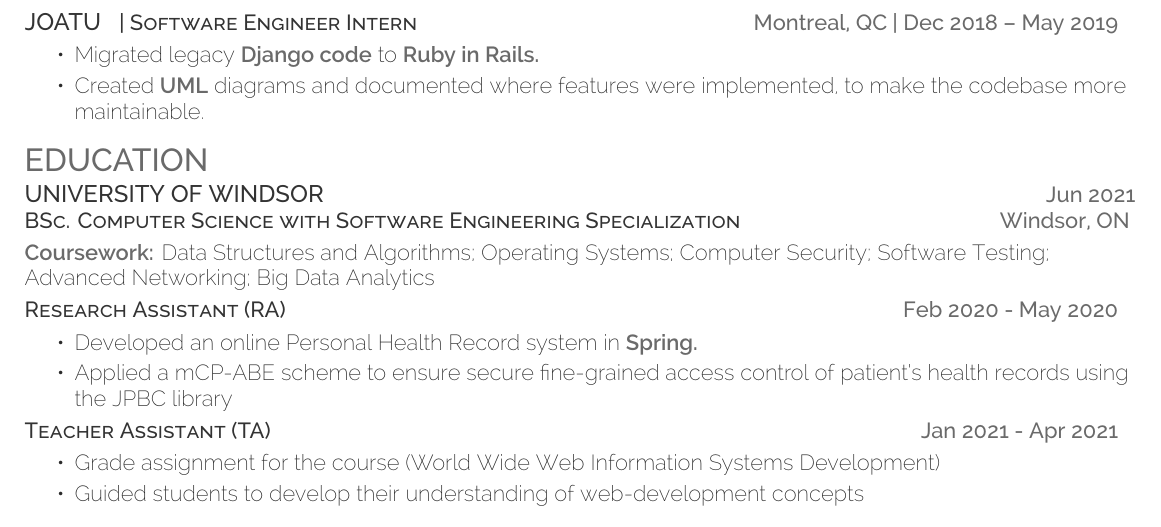
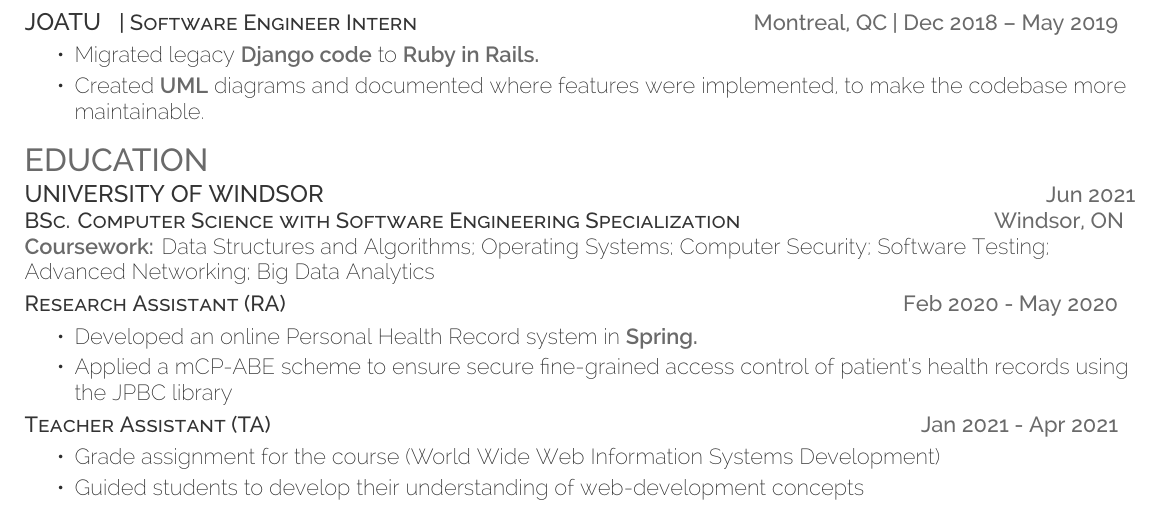
Before and after one commit to Aarif123456/modern-deedy, a LaTeX CV (resume.tex): part of the page, cut so that both start at the same text. Compiled offline with XeLaTeX.

Commit message:
refactored some commands

```diff
--- a/resume.tex
+++ b/resume.tex
@@ -67,29 +67,22 @@
 %---------------------------------------
 \section{Education}
 
-\runsubsection{University of Windsor}\hspace*{\fill}  \location{Jun 2021}\\
-\descript{BSc. Computer Science with Software Engineering Specialization}\hspace*{\fill}\location{Windsor, ON}
+\educationHeading{University of Windsor}{Jun 2021}{BSc. Computer Science with Software Engineering Specialization}{Windsor, ON}
 
-\smallSep
-\semiBold{Coursework:} Data Structures and Algorithms; Operating Systems;  Computer Security; Software Testing; Advanced Networking; Big Data Analytics
+\courseWork{Data Structures and Algorithms; Operating Systems;  Computer Security; Software Testing; Advanced Networking; Big Data Analytics}
 
-\smallSep
-\minorSection{Research Assistant (RA)}\hspace*{\fill}\location{Feb 2020 - May 2020}\
-\NoSpace
+\resumeSubheading{Research Assistant (RA)}{Feb 2020 - May 2020}
 \begin{tightemize}
     \item Developed an online Personal Health Record system in \semiBold{\href{https://spring.io/}{Spring.}}
     \item Applied a
     \href{https://link.springer.com/chapter/10.1007/978-3-642-10838-9\_23}{mCP-ABE} scheme to ensure secure fine-grained access control of patient's health records using the \href{http://gas.dia.unisa.it/projects/jpbc/}{JPBC} library
 \end{tightemize}
 
-\smallSep
-\minorSection{Teacher Assistant (TA)}\hspace*{\fill}\location{Jan 2021 - Apr 2021}\
-\NoSpace
+\resumeSubheading{Teacher Assistant (TA)}{Jan 2021 - Apr 2021}
 \begin{tightemize}
     \item Grade assignment for the course (World Wide Web Information Systems Development)
     \item Guided students to develop their understanding of web-development concepts
 \end{tightemize}
-
 
 \sectionsep
 %---------------------------------------
```
Also changed, not shown: resume-openfont.cls (+21 -0 lines).
